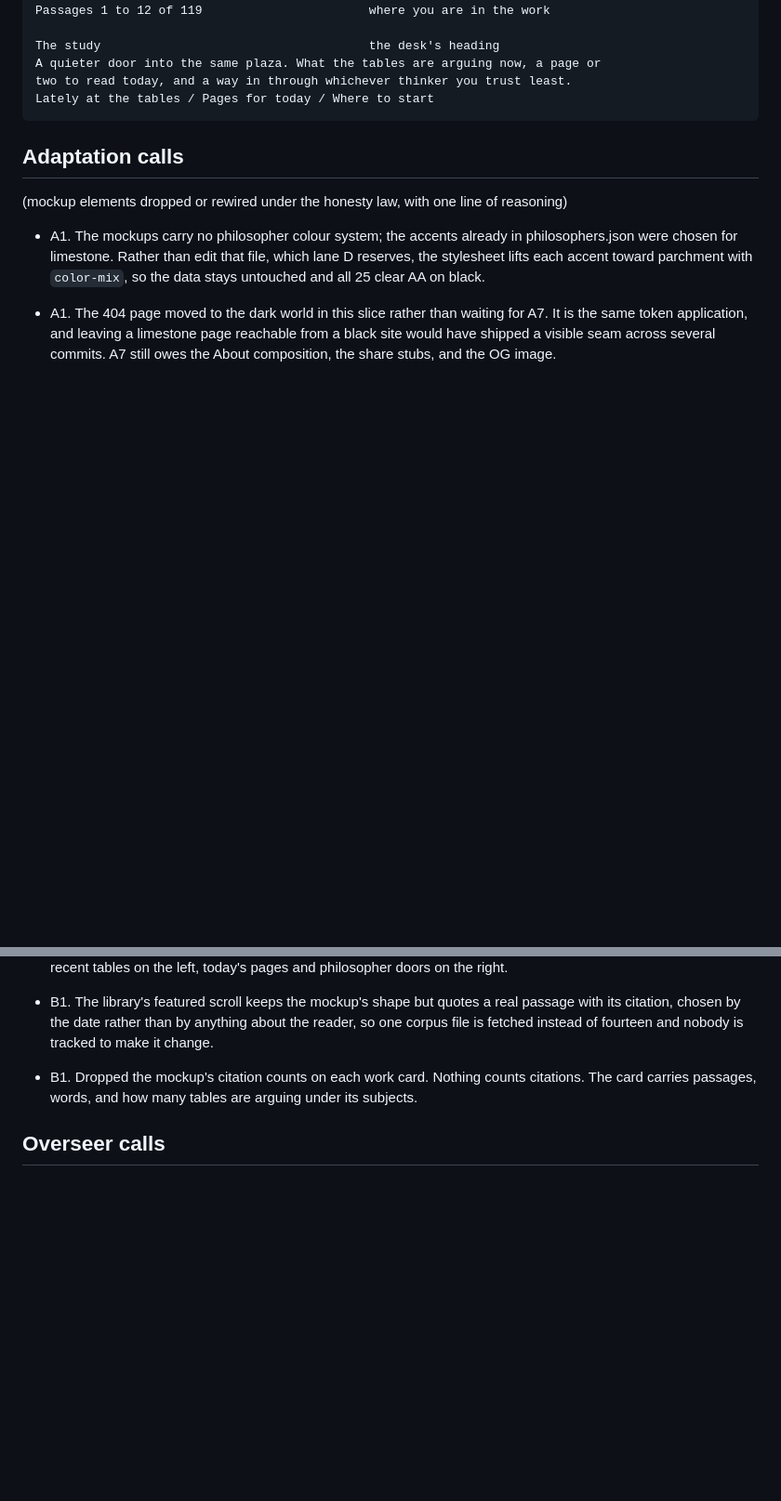
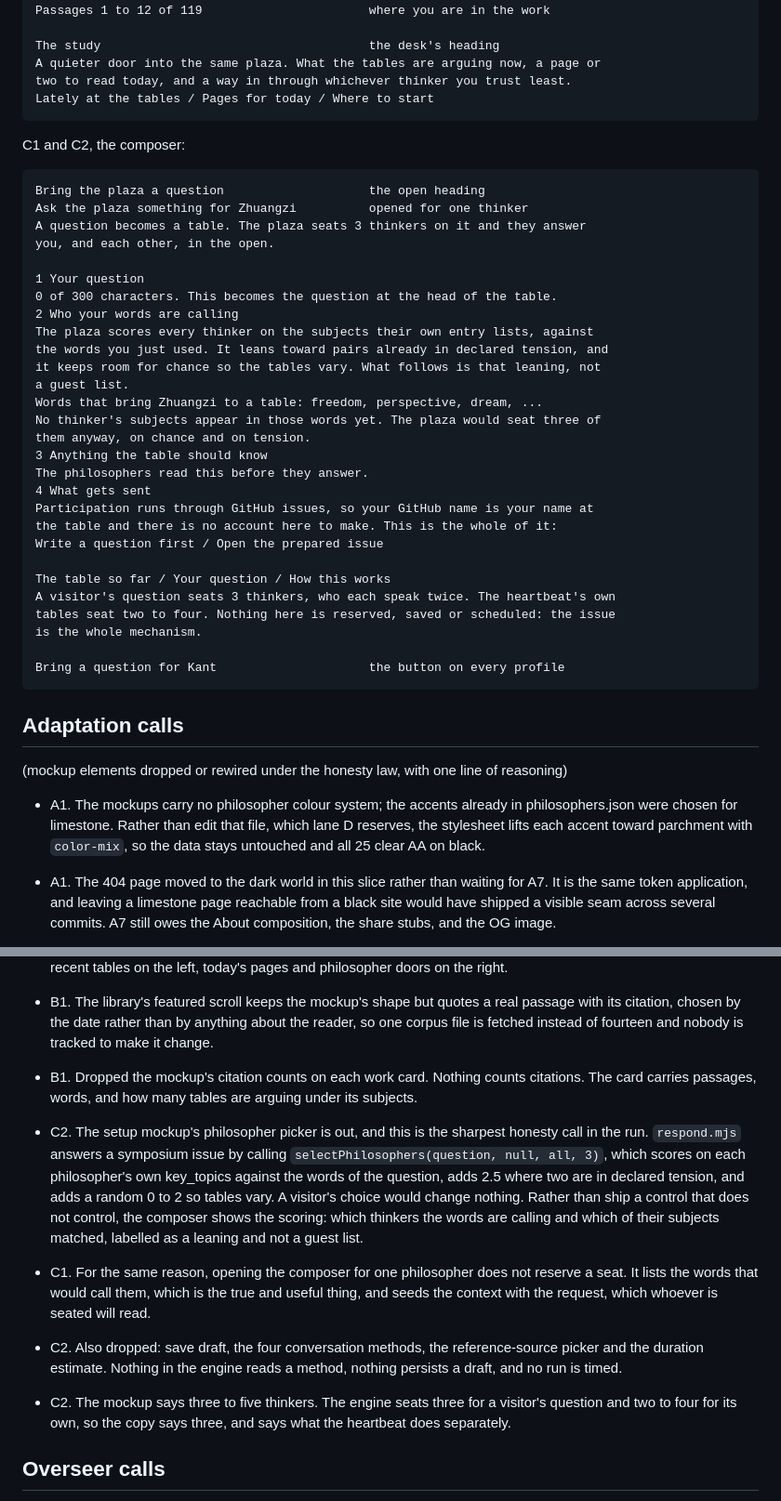
Before and after one commit to Whale02/agora, a Markdown page: PROGRESS.md, 2 parts joined by grey strips. Shown at 93% size. GitHub-like rendering; blank space fills up the shorter version.

```diff
--- a/PROGRESS.md
+++ b/PROGRESS.md
@@ -277,6 +293,37 @@ B1 to B3, the library and the study:
     two to read today, and a way in through whichever thinker you trust least.
     Lately at the tables / Pages for today / Where to start
 
+C1 and C2, the composer:
+
+    Bring the plaza a question                    the open heading
+    Ask the plaza something for Zhuangzi          opened for one thinker
+    A question becomes a table. The plaza seats 3 thinkers on it and they answer
+    you, and each other, in the open.
+
+    1 Your question
+    0 of 300 characters. This becomes the question at the head of the table.
+    2 Who your words are calling
+    The plaza scores every thinker on the subjects their own entry lists, against
+    the words you just used. It leans toward pairs already in declared tension, and
+    it keeps room for chance so the tables vary. What follows is that leaning, not
+    a guest list.
+    Words that bring Zhuangzi to a table: freedom, perspective, dream, ...
+    No thinker's subjects appear in those words yet. The plaza would seat three of
+    them anyway, on chance and on tension.
+    3 Anything the table should know
+    The philosophers read this before they answer.
+    4 What gets sent
+    Participation runs through GitHub issues, so your GitHub name is your name at
+    the table and there is no account here to make. This is the whole of it:
+    Write a question first / Open the prepared issue
+
+    The table so far / Your question / How this works
+    A visitor's question seats 3 thinkers, who each speak twice. The heartbeat's own
+    tables seat two to four. Nothing here is reserved, saved or scheduled: the issue
+    is the whole mechanism.
+
+    Bring a question for Kant                     the button on every profile
+
 ## Adaptation calls
 
 (mockup elements dropped or rewired under the honesty law, with one line of reasoning)
@@ -366,6 +413,23 @@ B1 to B3, the library and the study:
 - B1. Dropped the mockup's citation counts on each work card. Nothing counts citations.
   The card carries passages, words, and how many tables are arguing under its subjects.
 
+- C2. The setup mockup's philosopher picker is out, and this is the sharpest honesty call in
+  the run. `respond.mjs` answers a symposium issue by calling `selectPhilosophers(question,
+  null, all, 3)`, which scores on each philosopher's own key_topics against the words of the
+  question, adds 2.5 where two are in declared tension, and adds a random 0 to 2 so tables
+  vary. A visitor's choice would change nothing. Rather than ship a control that does not
+  control, the composer shows the scoring: which thinkers the words are calling and which of
+  their subjects matched, labelled as a leaning and not a guest list.
+- C1. For the same reason, opening the composer for one philosopher does not reserve a seat.
+  It lists the words that would call them, which is the true and useful thing, and seeds the
+  context with the request, which whoever is seated will read.
+- C2. Also dropped: save draft, the four conversation methods, the reference-source picker
+  and the duration estimate. Nothing in the engine reads a method, nothing persists a draft,
+  and no run is timed.
+- C2. The mockup says three to five thinkers. The engine seats three for a visitor's
+  question and two to four for its own, so the copy says three, and says what the heartbeat
+  does separately.
+
 ## Overseer calls
 
 - Overseer call, founder review pending (2026-08-29 18:35): review pass over commits
```
Also changed, not shown: other parts of PROGRESS.md (+32 -0 lines), PLAN.md (+2 -2 lines).
